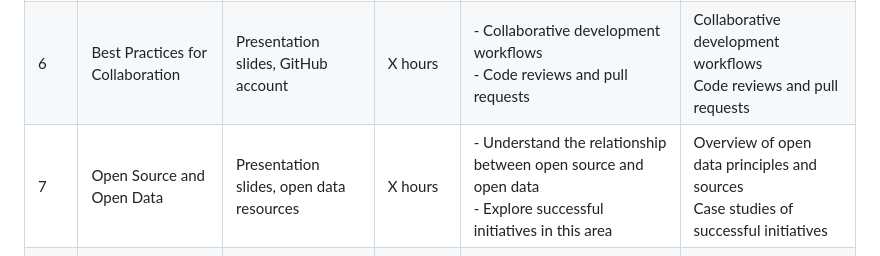
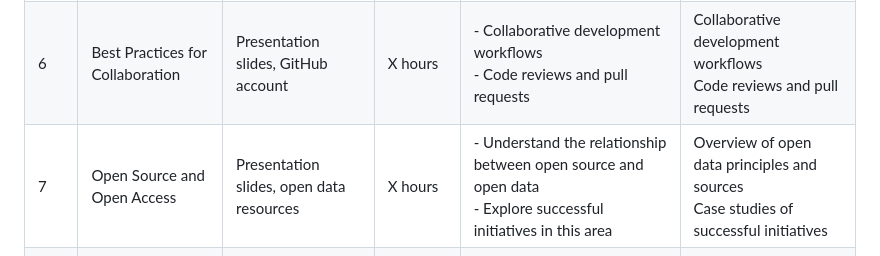
Before and after one commit to victoriamccray/Hackathon, a Markdown page: workshop/workshop_overview.md, the part around the change. Drawn GitHub-style.

```diff
--- a/workshop/workshop_overview.md
+++ b/workshop/workshop_overview.md
@@ -8,7 +8,7 @@
 | 4   | Intro to Open Source                     | Presentation slides, GitHub account        | X hours  | - Understand the concept and importance of open source software<br>- Learn about open source communities and projects    | Overview of open source software<br>Discussion on open source communities and projects                                  |
 | 5   | GitHub Intro                             | Presentation slides, GitHub account        | X hours  | - Introduction to version control with Git and GitHub<br>- Setting up GitHub account and repository                    | Introduction to version control with Git and GitHub<br>Setting up GitHub account and repository                          |
 | 6   | Best Practices for Collaboration         | Presentation slides, GitHub account        | X hours  | - Collaborative development workflows<br>- Code reviews and pull requests                                              | Collaborative development workflows<br>Code reviews and pull requests                                                    |
-| 7   | Open Source and Open Data                | Presentation slides, open data resources   | X hours  | - Understand the relationship between open source and open data<br>- Explore successful initiatives in this area         | Overview of open data principles and sources<br>Case studies of successful initiatives                                  |
+| 7   | Open Source and Open Access                | Presentation slides, open data resources   | X hours  | - Understand the relationship between open source and open data<br>- Explore successful initiatives in this area         | Overview of open data principles and sources<br>Case studies of successful initiatives                                  |
 | 8   | Cultural Sensitivity and Research        | Presentation slides, discussion prompts    | X hours  | - Importance of cultural sensitivity in research and collaboration<br>- Strategies for inclusive research practices        | Importance of cultural sensitivity in research<br>Strategies for inclusive research practices                           |
 | 9   | Hackathon and Sample Solutions           | GitHub account, sample projects            | X hours  | - Apply skills and knowledge gained throughout the workshop to real-world projects<br>- Showcase solutions and collaborate with peers | Hackathon event<br>Project presentations and feedback                                                              |
 | 10  | Workshop Close                           | Workshop summary, closing feedback             | X hours   | - Recap of workshop highlights and key learnings<br>- Provide feedback and receive certificates                         | Recap of workshop highlights and key learnings<br>Participant feedback                   |
```
